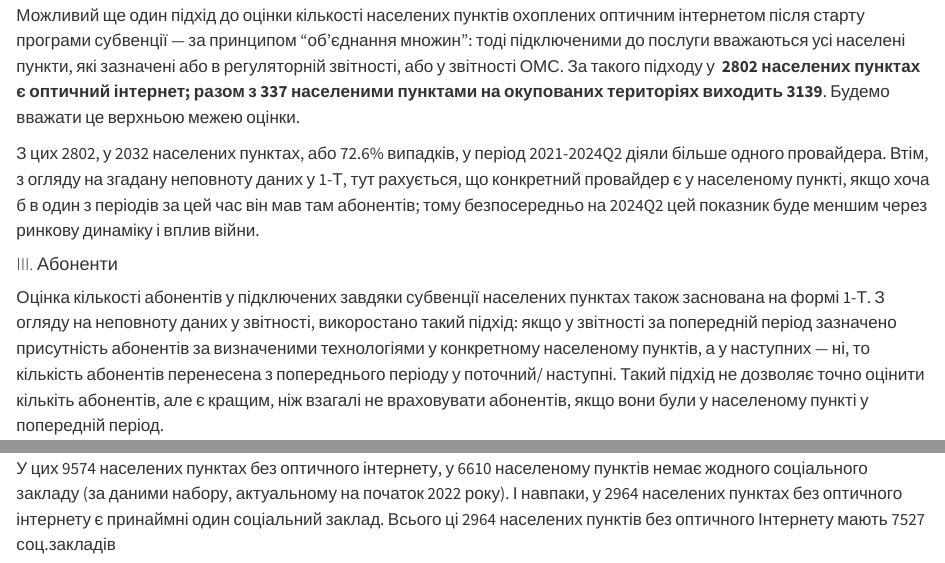
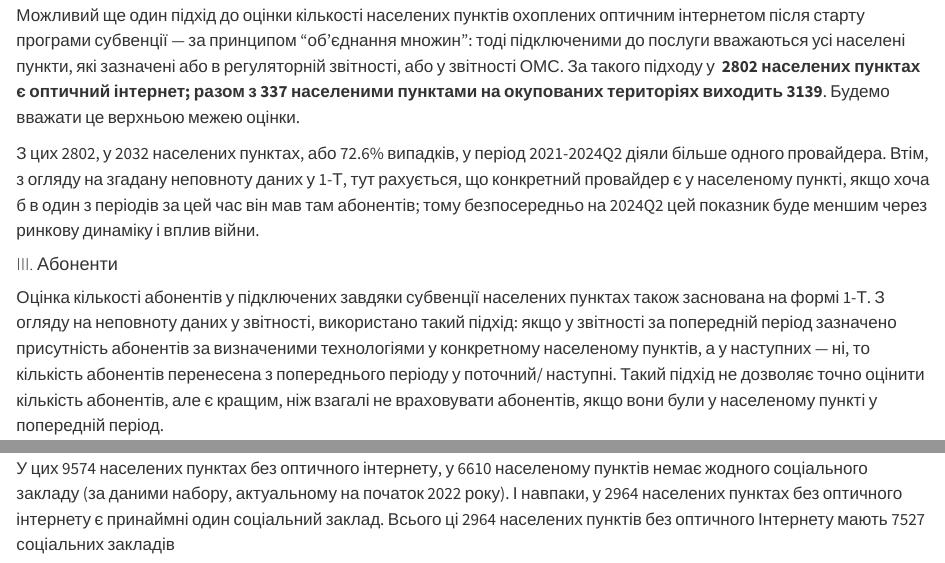
Before and after one commit to mykuzin/internet-subvention-2021, a Quarto document (index.qmd): the page in a window 1100 px wide, from 2630 px down, and a second part further down, joined at a grey line. Rendered offline with R 4.5, knitr and Pandoc in place of Quarto, with nearby package versions; some code elsewhere in the file could not run offline; long lines of code are wrapped.

Commit message:
text corrections

````diff
--- a/index.qmd
+++ b/index.qmd
@@ -513,7 +513,7 @@ subv_np_occupied2 <-
   filter(!is.na(cnt_abonents__total)) |> distinct(geo_katottg4)
 ```
 
-Оцінка кількості абонентів у підключених завдяки субвенції населених пунктах також заснована на формі 1-Т. З огляду на неповноту даних у звітності, викоростано такий підхід: якщо у звітності за попередній період зазначено присутність абонентів за визначеними технологіями у конкретному населеному пунктів, а у наступних — ні, то кількість абонентів перенесена з попереднього періоду у поточний/ наступні. Такий підхід не дозволяє точно оцінити кількіть абонентів, але є кращим, ніж взагалі не враховувати абонентів, якщо вони були у населеному пункті у попередній період.
+Оцінка кількості абонентів у підключених завдяки субвенції населених пунктах також заснована на формі 1-Т. З огляду на неповноту даних у звітності, використано такий підхід: якщо у звітності за попередній період зазначено присутність абонентів за визначеними технологіями у конкретному населеному пунктів, а у наступних — ні, то кількість абонентів перенесена з попереднього періоду у поточний/ наступні. Такий підхід не дозволяє точно оцінити кількість абонентів, але є кращим, ніж взагалі не враховувати абонентів, якщо вони були у населеному пункті у попередній період.
 
 Оцінка кількості абонентів нижче подана для 2233 населених пунктів, інформація про які є у формі 1-Т; абоненти з додаткових 160 населених пунктів, виокремлених зі звітності ОМС, тут не враховані. Це нижня межа оцінки кількості абонентів.
 
@@ -694,4 +694,4 @@ t1_24q2_accum |> count(fixed_internet_type) |> arrange(desc(n)) |>
 
 На рівні територіальних громад це означає, що в Україні є 1052 громади, у яких принаймні один населений пункт лишається без оптичного інтернету — це майже ⅔ від усіх громад в Україні.
 
-У цих 9574 населених пунктах без оптичного інтернету, у 6610 населеному пунктів немає жодного соціального закладу (за даними набору, актуальному на початок 2022 року). І навпаки, у 2964 населених пунктах без оптичного інтернету є принаймні один соціальний заклад. Всього ці 2964 населених пунктів без оптичного Інтернету мають 7527 соц.закладів
+У цих 9574 населених пунктах без оптичного інтернету, у 6610 населеному пунктів немає жодного соціального закладу (за даними набору, актуальному на початок 2022 року). І навпаки, у 2964 населених пунктах без оптичного інтернету є принаймні один соціальний заклад. Всього ці 2964 населених пунктів без оптичного Інтернету мають 7527 соціальних закладів
````
Also changed, not shown: index.qmd (2 more changed lines).
